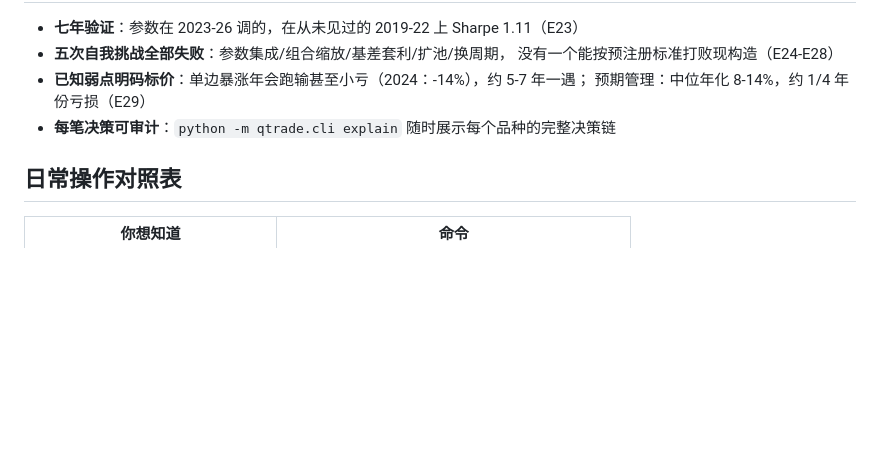
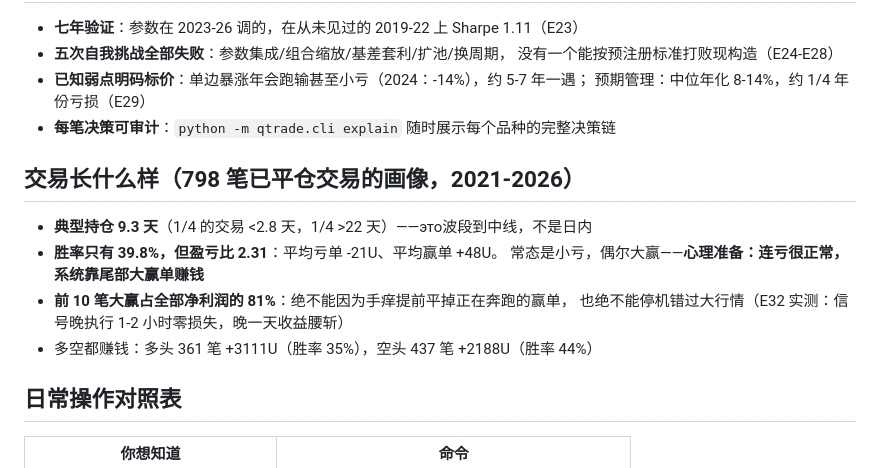
Before and after one commit to zhefu3/quant-system, a Markdown page: docs/decision-playbook.md, the part around the change. Rendered like a GitHub page; blank space fills up the shorter version.

```diff
--- a/docs/decision-playbook.md
+++ b/docs/decision-playbook.md
@@ -50,6 +50,15 @@
   预期管理：中位年化 8-14%，约 1/4 年份亏损（E29）
 - **每笔决策可审计**：`python -m qtrade.cli explain` 随时展示每个品种的完整决策链
 
+## 交易长什么样（798 笔已平仓交易的画像，2021-2026）
+
+- **典型持仓 9.3 天**（1/4 的交易 <2.8 天，1/4 >22 天）——это波段到中线，不是日内
+- **胜率只有 39.8%，但盈亏比 2.31**：平均亏单 -21U、平均赢单 +48U。
+  常态是小亏，偶尔大赢——**心理准备：连亏很正常，系统靠尾部大赢单赚钱**
+- **前 10 笔大赢占全部净利润的 81%**：绝不能因为手痒提前平掉正在奔跑的赢单，
+  也绝不能停机错过大行情（E32 实测：信号晚执行 1-2 小时零损失，晚一天收益腰斩）
+- 多空都赚钱：多头 361 笔 +3111U（胜率 35%），空头 437 笔 +2188U（胜率 44%）
+
 ## 日常操作对照表
 
 | 你想知道 | 命令 |
```
Also changed, not shown: research/log.md (+8 -0 lines).
